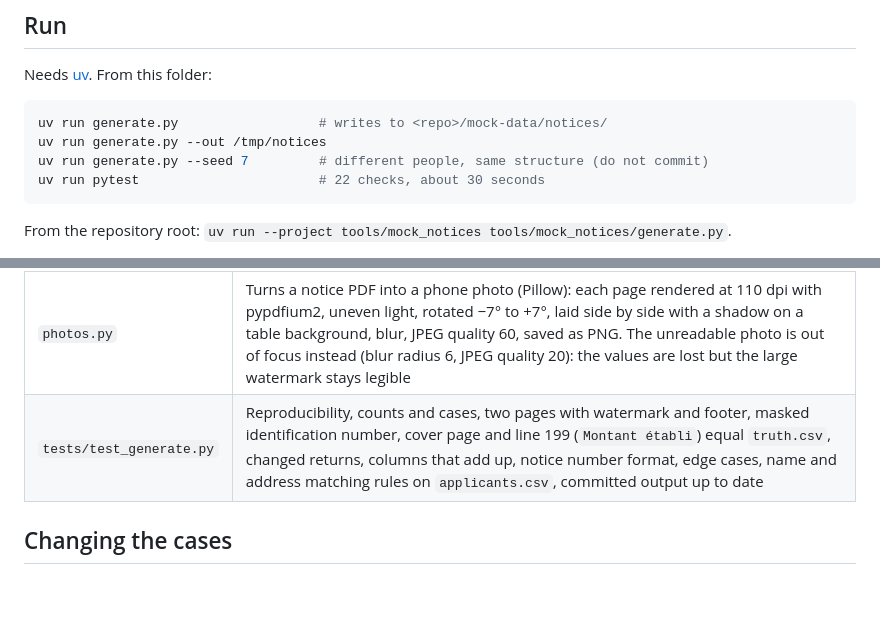
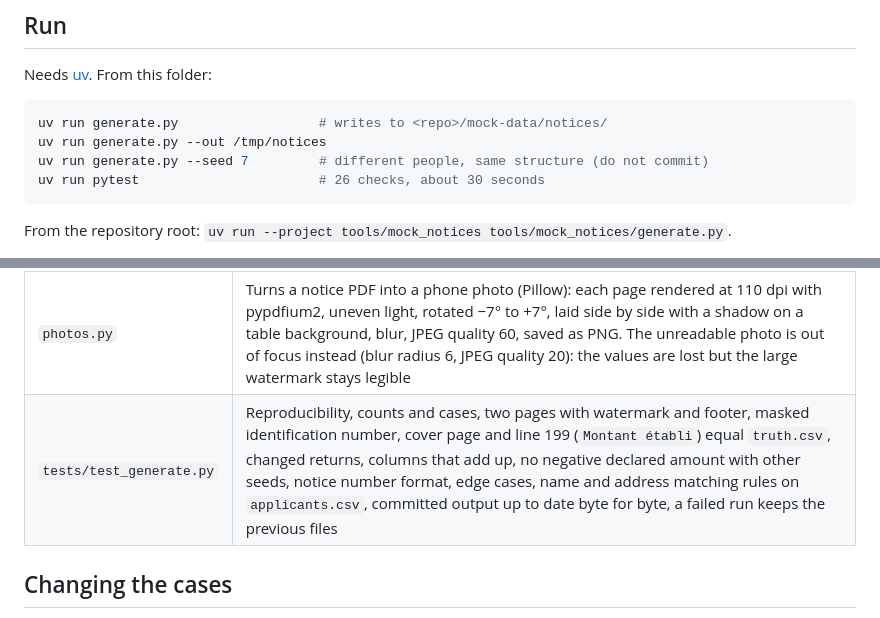
Before and after one commit to B-A-D-R-SL/iris, a Markdown page: tools/mock_notices/README.md, 2 parts joined by grey strips. Drawn GitHub-style; blank space fills up the shorter version.

````diff
--- a/tools/mock_notices/README.md
+++ b/tools/mock_notices/README.md
@@ -12,7 +12,7 @@ Needs [uv](https://docs.astral.sh/uv/). From this folder:
 uv run generate.py                  # writes to <repo>/mock-data/notices/
 uv run generate.py --out /tmp/notices
 uv run generate.py --seed 7         # different people, same structure (do not commit)
-uv run pytest                       # 22 checks, about 30 seconds
+uv run pytest                       # 26 checks, about 30 seconds
 ```
 
 From the repository root: `uv run --project tools/mock_notices tools/mock_notices/generate.py`.
@@ -41,7 +41,7 @@ Read the files with the `csv` module (UTF-8, no BOM). Amounts are integer cents;
 | `tax.py` | The TP-1 lines of `Détail des calculs` in both columns (`calculate`), and the changed returns where a slip was left out |
 | `layout.py` | The two-page PDF (reportlab), with the watermark on every page. The layout follows a redacted sample notice; see the spec's "Compared with a real notice" section |
 | `photos.py` | Turns a notice PDF into a phone photo (Pillow): each page rendered at 110 dpi with pypdfium2, uneven light, rotated −7° to +7°, laid side by side with a shadow on a table background, blur, JPEG quality 60, saved as PNG. The unreadable photo is out of focus instead (blur radius 6, JPEG quality 20): the values are lost but the large watermark stays legible |
-| `tests/test_generate.py` | Reproducibility, counts and cases, two pages with watermark and footer, masked identification number, cover page and line 199 (`Montant établi`) equal `truth.csv`, changed returns, columns that add up, notice number format, edge cases, name and address matching rules on `applicants.csv`, committed output up to date |
+| `tests/test_generate.py` | Reproducibility, counts and cases, two pages with watermark and footer, masked identification number, cover page and line 199 (`Montant établi`) equal `truth.csv`, changed returns, columns that add up, no negative declared amount with other seeds, notice number format, edge cases, name and address matching rules on `applicants.csv`, committed output up to date byte for byte, a failed run keeps the previous files |
 
 ## Changing the cases
 
````
Also changed, not shown: AI_USAGE.md (+2 -1 lines).
